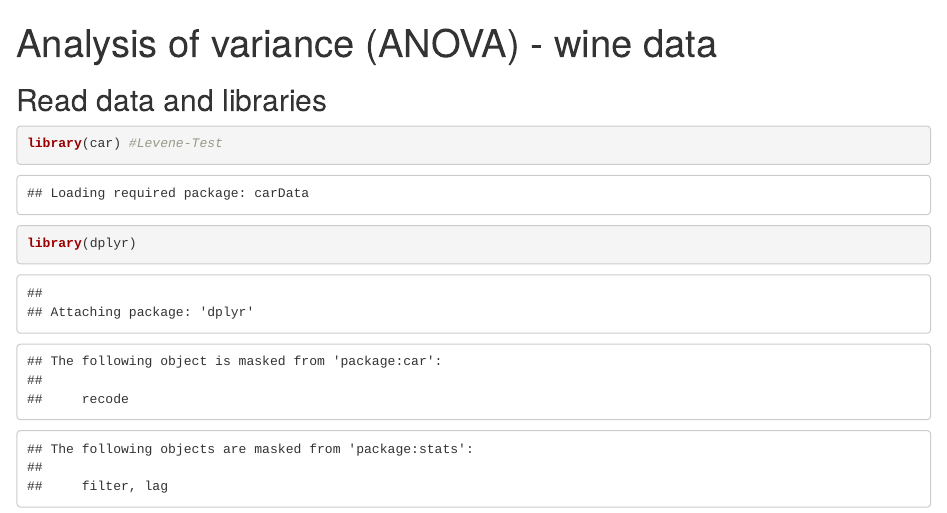
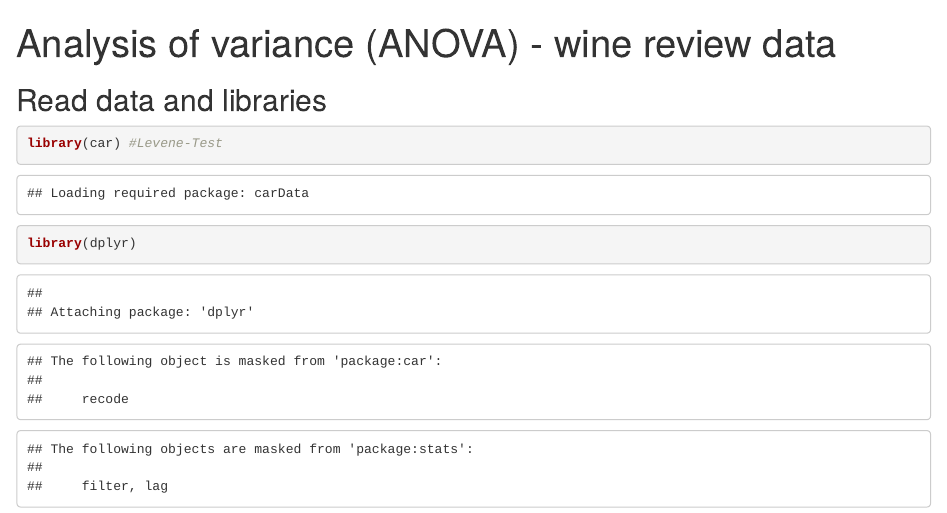
Before and after one commit to j00nas/ANOVA-R-wine-review-data, an R Markdown document (ANOVAwinedata.Rmd): the page in a window 1100 px wide, from its top. Rendered offline with R 4.5, knitr and Pandoc, with nearby package versions; some code elsewhere in the file could not run offline.

Commit message:
Update ANOVAwinedata.Rmd

```diff
--- a/ANOVAwinedata.Rmd
+++ b/ANOVAwinedata.Rmd
@@ -1,5 +1,5 @@
 ---
-title: "Analysis of variance (ANOVA) - wine data"
+title: "Analysis of variance (ANOVA) - wine review data"
 output: html_notebook
 ---
 
```
